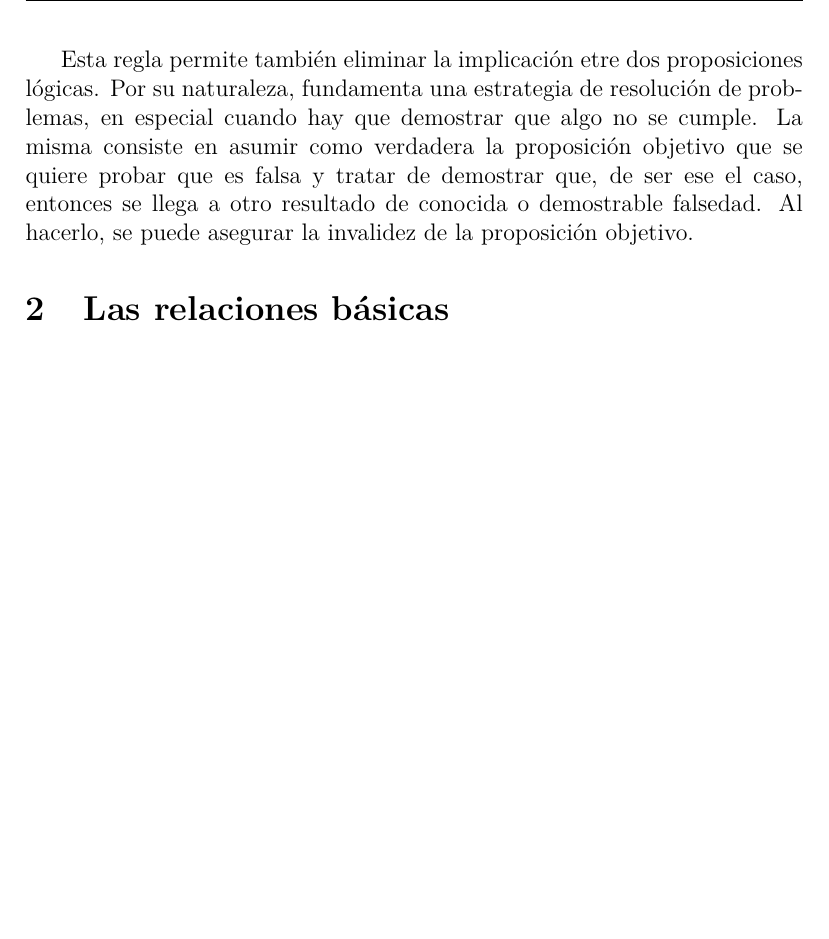
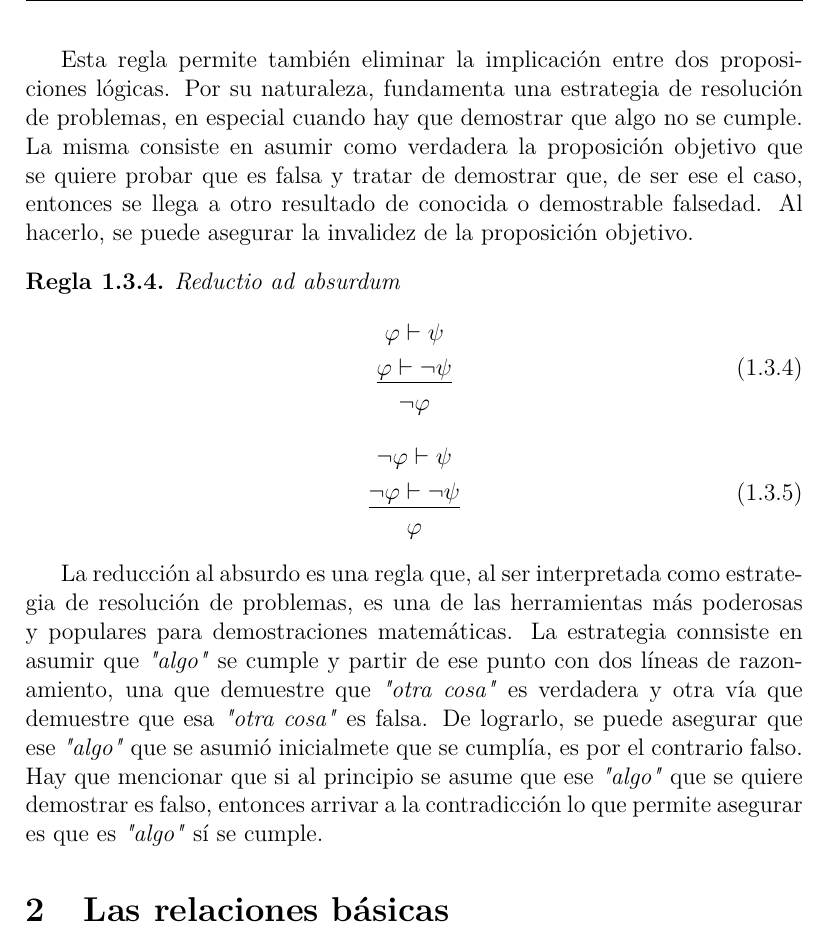
Before and after one commit to olemislc/math, a LaTeX document (docs/foundations.tex, which reads share/foundations/ruleinfer.absurdum.tex): part of page 6 of 7 before the commit and part of page 6 of 8 after it, cut so that both start at the same text, the shorter picture padded with empty space. Compiled offline with pdfLaTeX.

Commit message:
[docs] [share] Reductio ad absurdum

```diff
--- a/docs/foundations.tex
+++ b/docs/foundations.tex
@@ -108,9 +108,11 @@ También conocida como \textit{elimiació condicional} es la regla que permite e
 
 \input{share/foundations/ruleinfer.modustollens.tex}
 
-Esta regla permite también eliminar la implicación etre dos proposiciones lógicas. Por su naturaleza, fundamenta una estrategia de resolución de problemas, en especial cuando hay que demostrar que algo no se cumple. La misma consiste en asumir como verdadera la proposición objetivo que se quiere probar que es falsa y tratar de demostrar que, de ser ese el caso, entonces se llega a otro resultado de conocida o demostrable falsedad. Al hacerlo, se puede asegurar la invalidez de la proposición objetivo.
+Esta regla permite también eliminar la implicación entre dos proposiciones lógicas. Por su naturaleza, fundamenta una estrategia de resolución de problemas, en especial cuando hay que demostrar que algo no se cumple. La misma consiste en asumir como verdadera la proposición objetivo que se quiere probar que es falsa y tratar de demostrar que, de ser ese el caso, entonces se llega a otro resultado de conocida o demostrable falsedad. Al hacerlo, se puede asegurar la invalidez de la proposición objetivo.
 
+\input{share/foundations/ruleinfer.absurdum.tex}
 
+La reducción al absurdo es una regla que, al ser interpretada como estrategia de resolución de problemas, es una de las herramientas más poderosas y populares para demostraciones matemáticas. La estrategia connsiste en asumir que \textit{"algo"} se cumple y partir de ese punto con dos líneas de razonamiento, una que demuestre que \textit{"otra cosa"} es verdadera y otra vía que demuestre que esa \textit{"otra cosa"} es falsa. De lograrlo, se puede asegurar que ese \textit{"algo"} que se asumió inicialmete que se cumplía, es por el contrario falso. Hay que mencionar que si al principio se asume que ese \textit{"algo"} que se quiere demostrar es falso, entonces arrivar a la contradicción lo que permite asegurar es que es \textit{"algo"} sí se cumple.
 
 \section{Las relaciones básicas}
 \subsection{Igualdad}
--- /dev/null
+++ b/share/foundations/ruleinfer.absurdum.tex
@@ -0,0 +1,16 @@
+\begin{ruleinf} \label{relinf_absurdum} Reductio ad absurdum
+	\begin{equation}
+	\begin{gathered}
+	    \varphi \vdash \psi \\
+		\underline {\varphi \vdash \lnot \psi } \\
+		\lnot \varphi
+	\end{gathered}
+	\end{equation}
+	\begin{equation}
+	\begin{gathered}
+		\lnot\varphi \vdash \psi \\
+		\underline {\lnot\varphi \vdash \lnot \psi } \\
+		\varphi
+	\end{gathered}
+\end{equation}
+\end{ruleinf}
```
